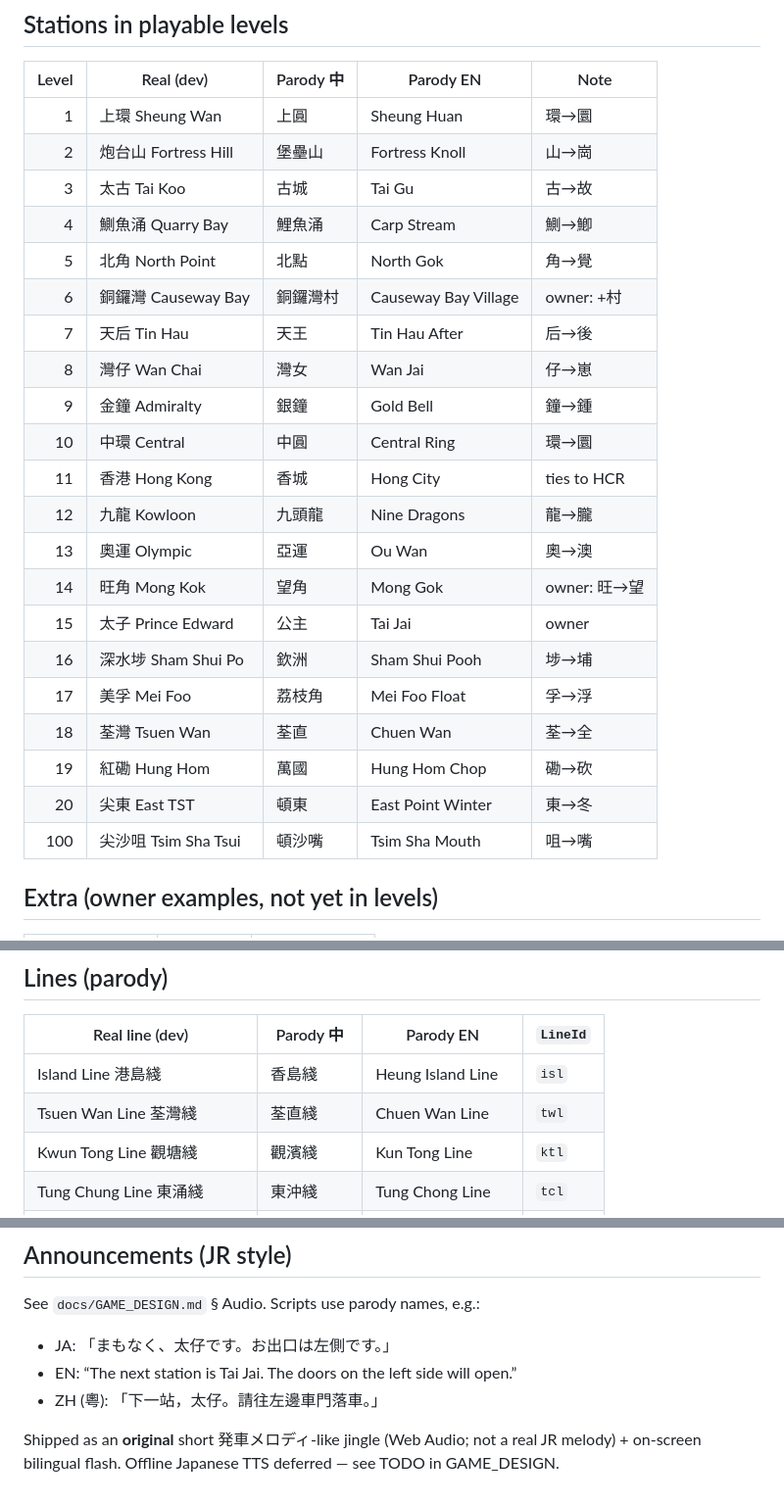
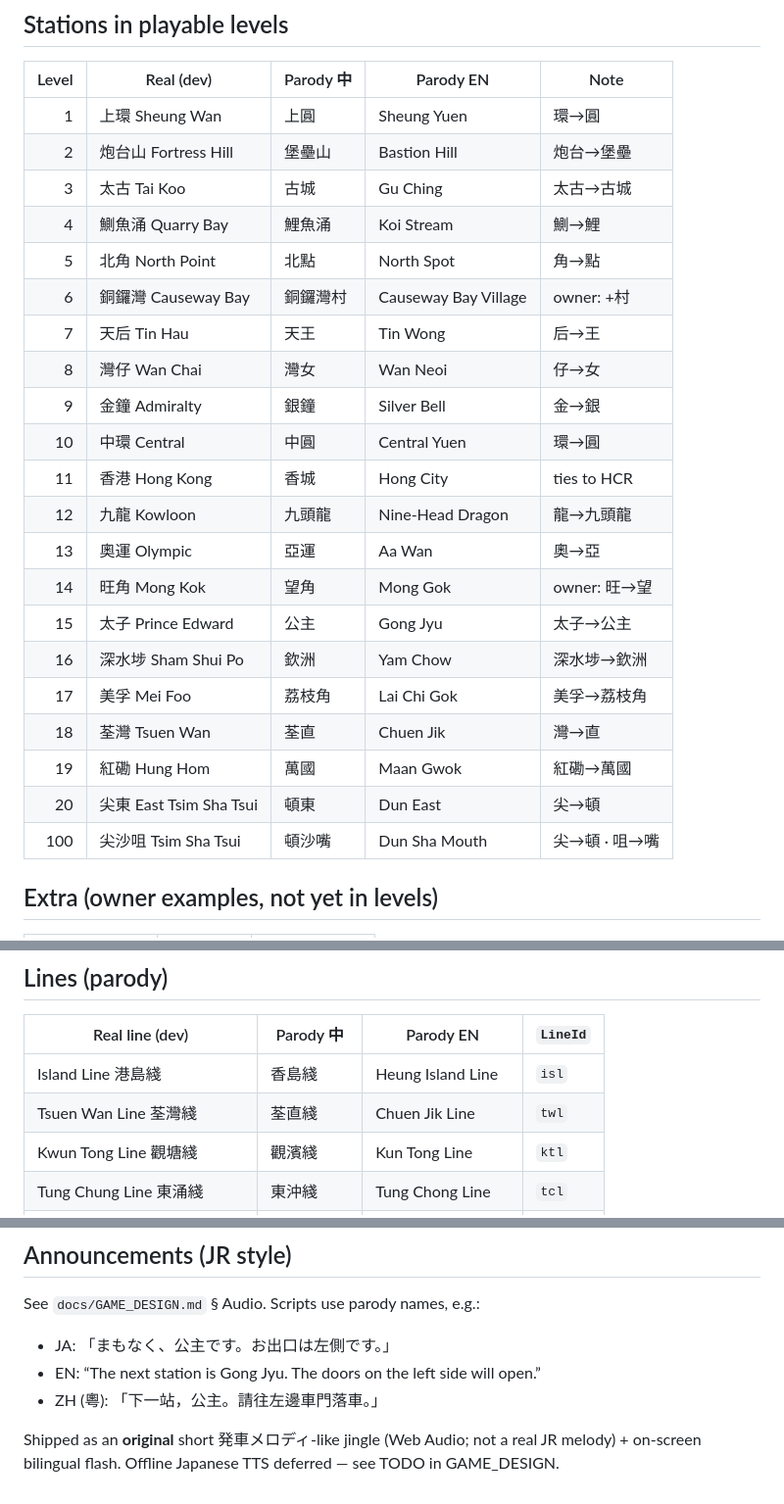
Before and after one commit to KingsleyKwan/exit-rush, a Markdown page: docs/STATIONS.md, 3 parts joined by grey strips. Shown at 98% size. Rendered like a GitHub page.

Commit message:
docs(STATIONS): keep King Chinese parodies; refresh EN + announce scripts (v0.4.1)

```diff
--- a/docs/STATIONS.md
+++ b/docs/STATIONS.md
@@ -8,27 +8,27 @@ Operator: **香城鐵路** · **Hong City Rail** (HCR) — a parody inspired by
 
 | Level | Real (dev) | Parody 中 | Parody EN | Note |
 |------:|------------|-----------|-----------|------|
-| 1 | 上環 Sheung Wan | 上圓 | Sheung Huan | 環→圜 |
-| 2 | 炮台山 Fortress Hill | 堡壘山 | Fortress Knoll | 山→崗 |
-| 3 | 太古 Tai Koo | 古城 | Tai Gu | 古→故 |
-| 4 | 鰂魚涌 Quarry Bay | 鯉魚涌 | Carp Stream | 鰂→鯽 |
-| 5 | 北角 North Point | 北點 | North Gok | 角→覺 |
+| 1 | 上環 Sheung Wan | 上圓 | Sheung Yuen | 環→圓 |
+| 2 | 炮台山 Fortress Hill | 堡壘山 | Bastion Hill | 炮台→堡壘 |
+| 3 | 太古 Tai Koo | 古城 | Gu Ching | 太古→古城 |
+| 4 | 鰂魚涌 Quarry Bay | 鯉魚涌 | Koi Stream | 鰂→鯉 |
+| 5 | 北角 North Point | 北點 | North Spot | 角→點 |
 | 6 | 銅鑼灣 Causeway Bay | 銅鑼灣村 | Causeway Bay Village | owner: +村 |
-| 7 | 天后 Tin Hau | 天王 | Tin Hau After | 后→後 |
-| 8 | 灣仔 Wan Chai | 灣女 | Wan Jai | 仔→崽 |
-| 9 | 金鐘 Admiralty | 銀鐘 | Gold Bell | 鐘→鍾 |
-| 10 | 中環 Central | 中圓 | Central Ring | 環→圜 |
+| 7 | 天后 Tin Hau | 天王 | Tin Wong | 后→王 |
+| 8 | 灣仔 Wan Chai | 灣女 | Wan Neoi | 仔→女 |
+| 9 | 金鐘 Admiralty | 銀鐘 | Silver Bell | 金→銀 |
+| 10 | 中環 Central | 中圓 | Central Yuen | 環→圓 |
 | 11 | 香港 Hong Kong | 香城 | Hong City | ties to HCR |
-| 12 | 九龍 Kowloon | 九頭龍 | Nine Dragons | 龍→朧 |
-| 13 | 奧運 Olympic | 亞運 | Ou Wan | 奧→澳 |
+| 12 | 九龍 Kowloon | 九頭龍 | Nine-Head Dragon | 龍→九頭龍 |
+| 13 | 奧運 Olympic | 亞運 | Aa Wan | 奧→亞 |
 | 14 | 旺角 Mong Kok | 望角 | Mong Gok | owner: 旺→望 |
-| 15 | 太子 Prince Edward | 公主 | Tai Jai | owner |
-| 16 | 深水埗 Sham Shui Po | 欽洲 | Sham Shui Pooh | 埗→埔 |
-| 17 | 美孚 Mei Foo | 荔枝角 | Mei Foo Float | 孚→浮 |
-| 18 | 荃灣 Tsuen Wan | 荃直 | Chuen Wan | 荃→全 |
-| 19 | 紅磡 Hung Hom | 萬國 | Hung Hom Chop | 磡→砍 |
-| 20 | 尖東 East TST | 頓東 | East Point Winter | 東→冬 |
-| 100 | 尖沙咀 Tsim Sha Tsui | 頓沙嘴 | Tsim Sha Mouth | 咀→嘴 |
+| 15 | 太子 Prince Edward | 公主 | Gong Jyu | 太子→公主 |
+| 16 | 深水埗 Sham Shui Po | 欽洲 | Yam Chow | 深水埗→欽洲 |
+| 17 | 美孚 Mei Foo | 荔枝角 | Lai Chi Gok | 美孚→荔枝角 |
+| 18 | 荃灣 Tsuen Wan | 荃直 | Chuen Jik | 灣→直 |
+| 19 | 紅磡 Hung Hom | 萬國 | Maan Gwok | 紅磡→萬國 |
+| 20 | 尖東 East Tsim Sha Tsui | 頓東 | Dun East | 尖→頓 |
+| 100 | 尖沙咀 Tsim Sha Tsui | 頓沙嘴 | Dun Sha Mouth | 尖→頓 · 咀→嘴 |
 
 ## Extra (owner examples, not yet in levels)
 
@@ -42,7 +42,7 @@ Operator: **香城鐵路** · **Hong City Rail** (HCR) — a parody inspired by
 | Real line (dev) | Parody 中 | Parody EN | `LineId` |
 |-----------------|-----------|-----------|----------|
 | Island Line 港島綫 | 香島綫 | Heung Island Line | `isl` |
-| Tsuen Wan Line 荃灣綫 | 荃直綫 | Chuen Wan Line | `twl` |
+| Tsuen Wan Line 荃灣綫 | 荃直綫 | Chuen Jik Line | `twl` |
 | Kwun Tong Line 觀塘綫 | 觀濱綫 | Kun Tong Line | `ktl` |
 | Tung Chung Line 東涌綫 | 東沖綫 | Tung Chong Line | `tcl` |
 | Airport Express | 香城空港綫 | HCR Airport Line | `ael` |
@@ -55,8 +55,8 @@ Operator: **香城鐵路** · **Hong City Rail** (HCR) — a parody inspired by
 
 See `docs/GAME_DESIGN.md` § Audio. Scripts use parody names, e.g.:
 
-- JA: 「まもなく、太仔です。お出口は左側です。」
-- EN: “The next station is Tai Jai. The doors on the left side will open.”
-- ZH (粵): 「下一站，太仔。請往左邊車門落車。」
+- JA: 「まもなく、公主です。お出口は左側です。」
+- EN: “The next station is Gong Jyu. The doors on the left side will open.”
+- ZH (粵): 「下一站，公主。請往左邊車門落車。」
 
 Shipped as an **original** short 発車メロディ-like jingle (Web Audio; not a real JR melody) + on-screen bilingual flash. Offline Japanese TTS deferred — see TODO in GAME_DESIGN.
```
